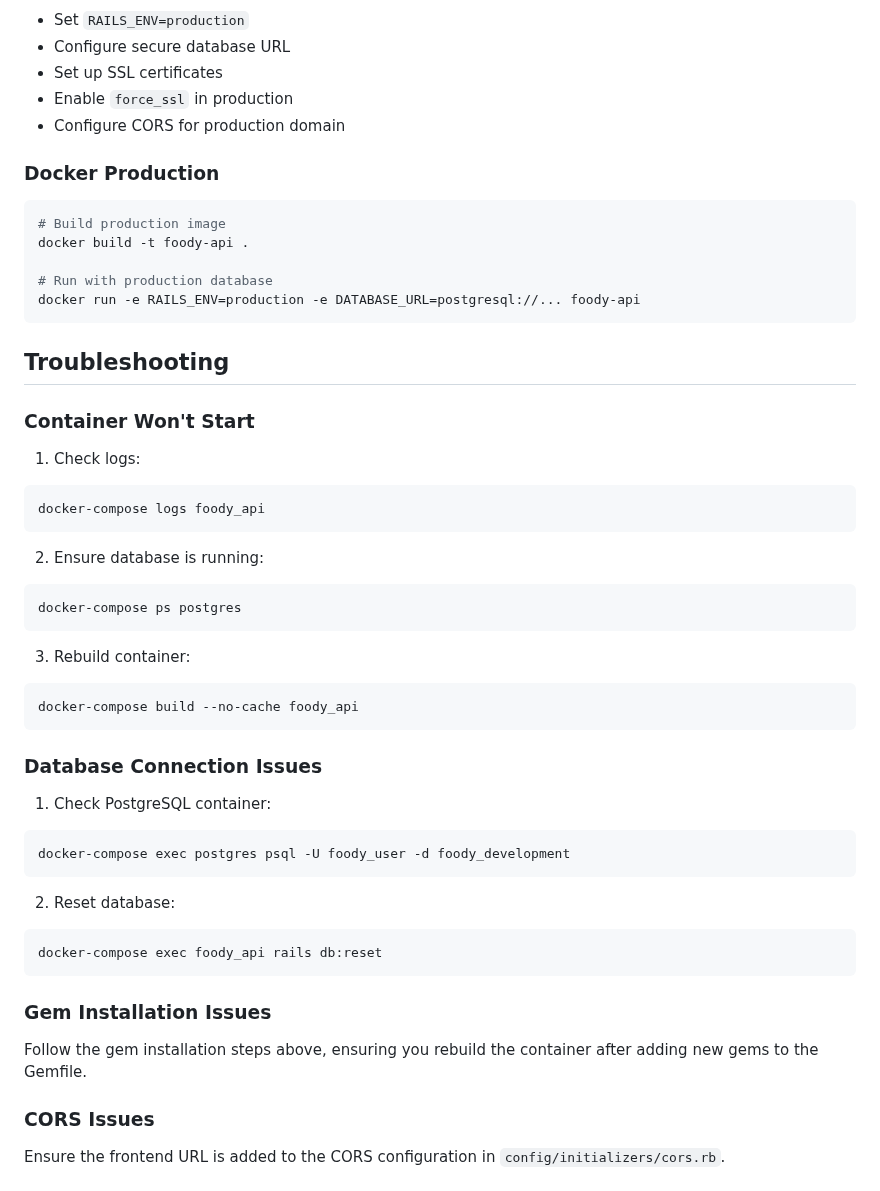
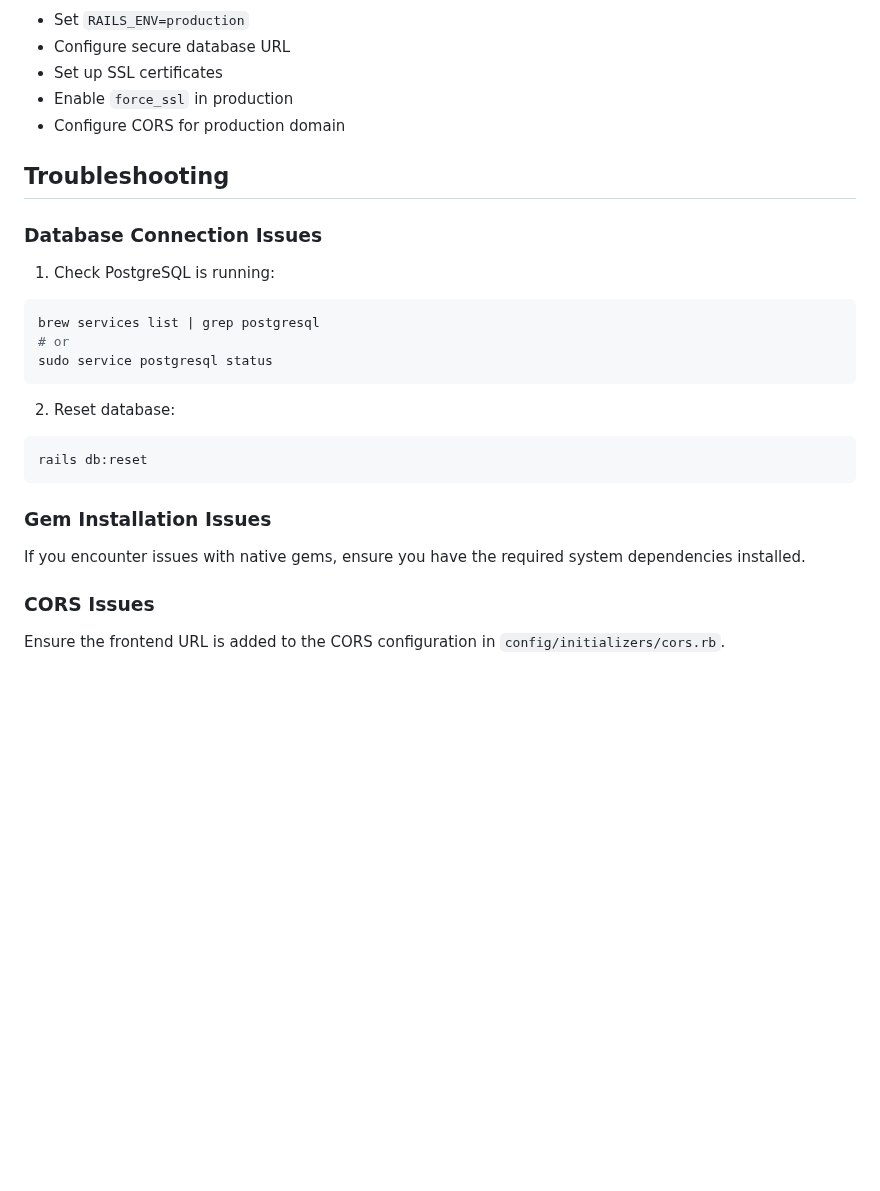
Before and after one commit to nicooga/restaurant_review, a Markdown page: foody_api/README.md, the part around one of its changes. Rendered like a GitHub page; blank space fills up the shorter version.

````diff
--- a/foody_api/README.md
+++ b/foody_api/README.md
@@ -278,50 +229,25 @@ app/
 - Enable `force_ssl` in production
 - Configure CORS for production domain
 
-### Docker Production
-
-```bash
-# Build production image
-docker build -t foody-api .
-
-# Run with production database
-docker run -e RAILS_ENV=production -e DATABASE_URL=postgresql://... foody-api
-```
-
 ## Troubleshooting
-
-### Container Won't Start
-
-1. Check logs:
-```bash
-docker-compose logs foody_api
-```
-
-2. Ensure database is running:
-```bash
-docker-compose ps postgres
-```
-
-3. Rebuild container:
-```bash
-docker-compose build --no-cache foody_api
-```
 
 ### Database Connection Issues
 
-1. Check PostgreSQL container:
+1. Check PostgreSQL is running:
 ```bash
-docker-compose exec postgres psql -U foody_user -d foody_development
+brew services list | grep postgresql
+# or
+sudo service postgresql status
 ```
 
 2. Reset database:
 ```bash
-docker-compose exec foody_api rails db:reset
+rails db:reset
 ```
 
 ### Gem Installation Issues
 
-Follow the gem installation steps above, ensuring you rebuild the container after adding new gems to the Gemfile.
+If you encounter issues with native gems, ensure you have the required system dependencies installed.
 
 ### CORS Issues
 
````
Also changed, not shown: other parts of foody_api/README.md (+21 -70 lines).
